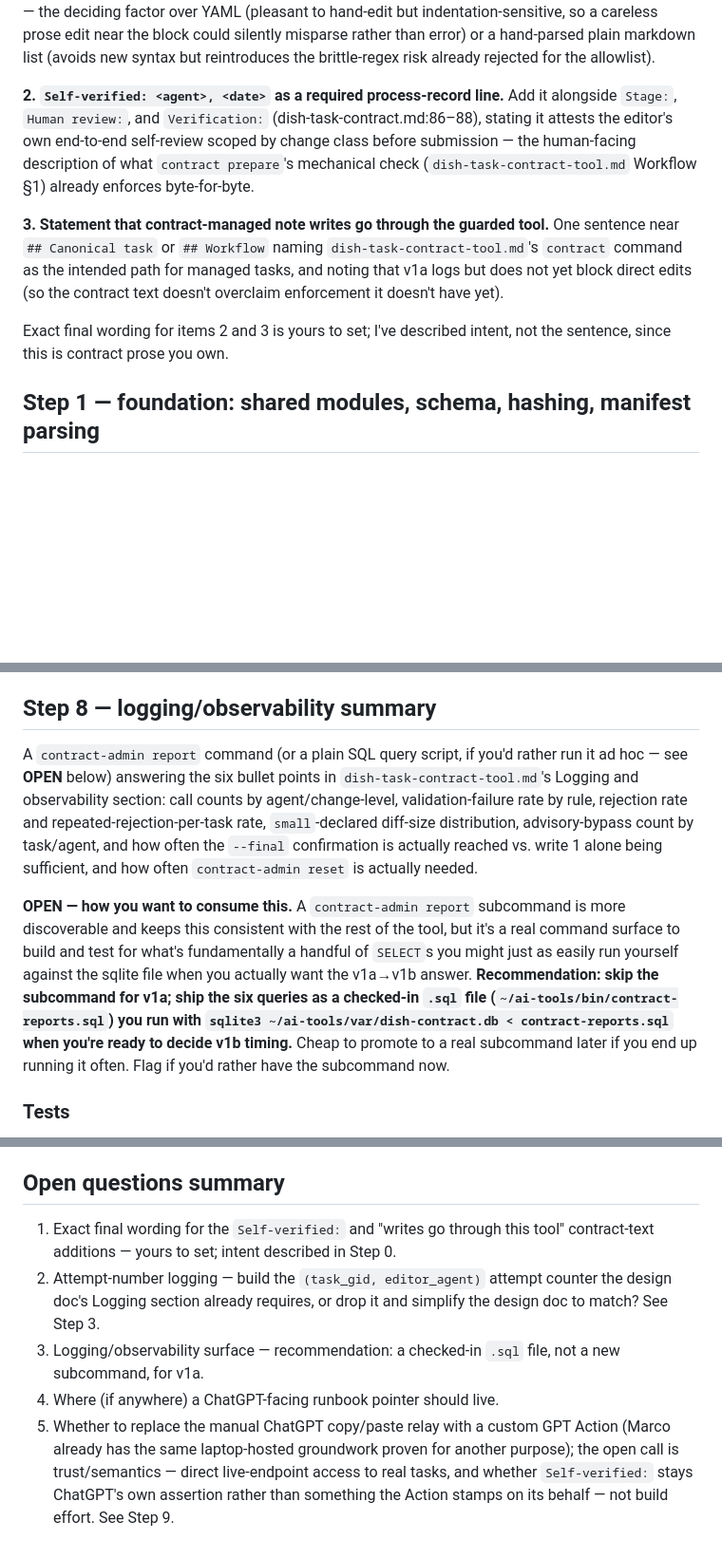
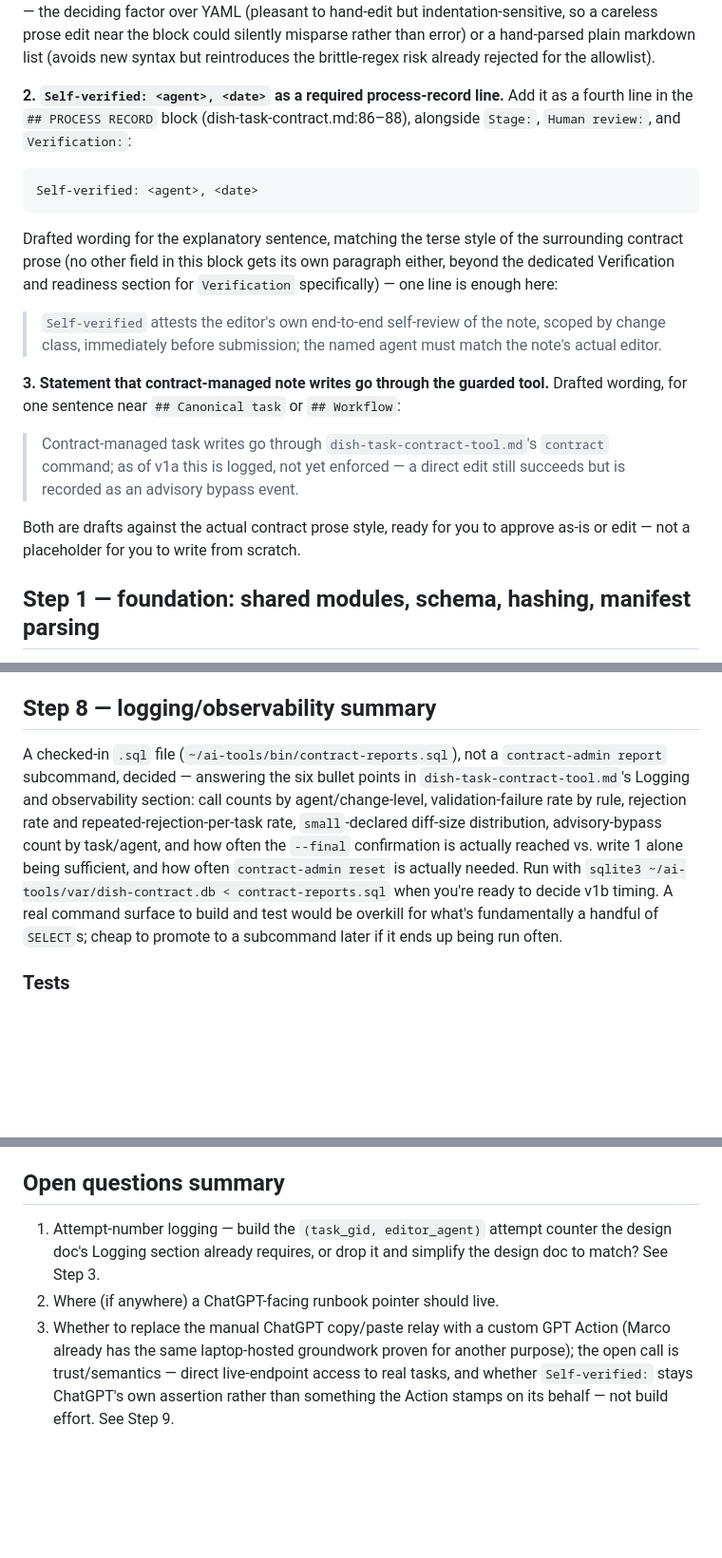
Before and after one commit to marcogallotta/ai-tools, a Markdown page: bin/dish-task-contract-tool-implementation-plan.md, 3 parts joined by grey strips. Shown at 95% size. GitHub-like rendering; blank space fills up the shorter version.

Commit message:
Resolve logging-surface and contract-text-wording open questions
Logging surface: locked to a checked-in contract-reports.sql file, not
a contract-admin report subcommand, per Marco's sign-off. Contract-text
wording: drafted actual sentences for the Self-verified process-record
line and the writes-go-through-this-tool statement, ready for Marco to
approve or edit rather than write from scratch. Open questions summary
renumbered (5 -> 3).

````diff
--- a/bin/dish-task-contract-tool-implementation-plan.md
+++ b/bin/dish-task-contract-tool-implementation-plan.md
@@ -78,19 +78,30 @@ careless prose edit near the block could silently misparse rather than error) or
 markdown list (avoids new syntax but reintroduces the brittle-regex risk already rejected for the
 allowlist).
 
-**2. `Self-verified: <agent>, <date>` as a required process-record line.** Add it alongside `Stage:`,
-`Human review:`, and `Verification:` (dish-task-contract.md:86–88), stating it attests the editor's
-own end-to-end self-review scoped by change class before submission — the human-facing description of
-what `contract prepare`'s mechanical check (`dish-task-contract-tool.md` Workflow §1) already enforces
-byte-for-byte.
+**2. `Self-verified: <agent>, <date>` as a required process-record line.** Add it as a fourth line in
+the `## PROCESS RECORD` block (dish-task-contract.md:86–88), alongside `Stage:`, `Human review:`, and
+`Verification:`:
 
-**3. Statement that contract-managed note writes go through the guarded tool.** One sentence near
-`## Canonical task` or `## Workflow` naming `dish-task-contract-tool.md`'s `contract` command as the
-intended path for managed tasks, and noting that v1a logs but does not yet block direct edits (so the
-contract text doesn't overclaim enforcement it doesn't have yet).
+```text
+Self-verified: <agent>, <date>
+```
 
-Exact final wording for items 2 and 3 is yours to set; I've described intent, not the sentence, since
-this is contract prose you own.
+Drafted wording for the explanatory sentence, matching the terse style of the surrounding contract
+prose (no other field in this block gets its own paragraph either, beyond the dedicated Verification
+and readiness section for `Verification` specifically) — one line is enough here:
+
+> `Self-verified` attests the editor's own end-to-end self-review of the note, scoped by change class,
+> immediately before submission; the named agent must match the note's actual editor.
+
+**3. Statement that contract-managed note writes go through the guarded tool.** Drafted wording, for
+one sentence near `## Canonical task` or `## Workflow`:
+
+> Contract-managed task writes go through `dish-task-contract-tool.md`'s `contract` command; as of
+> v1a this is logged, not yet enforced — a direct edit still succeeds but is recorded as an advisory
+> bypass event.
+
+Both are drafts against the actual contract prose style, ready for you to approve as-is or edit —
+not a placeholder for you to write from scratch.
 
 ## Step 1 — foundation: shared modules, schema, hashing, manifest parsing
 
@@ -372,21 +383,15 @@ unchanged in v1a. No blocking logic is added in this step — that's v1b, out of
 
 ## Step 8 — logging/observability summary
 
-A `contract-admin report` command (or a plain SQL query script, if you'd rather run it ad hoc — see
-**OPEN** below) answering the six bullet points in `dish-task-contract-tool.md`'s Logging and
+A checked-in `.sql` file (`~/ai-tools/bin/contract-reports.sql`), not a `contract-admin report`
+subcommand, decided — answering the six bullet points in `dish-task-contract-tool.md`'s Logging and
 observability section: call counts by agent/change-level, validation-failure rate by rule, rejection
 rate and repeated-rejection-per-task rate, `small`-declared diff-size distribution, advisory-bypass
 count by task/agent, and how often the `--final` confirmation is actually reached vs. write 1 alone
-being sufficient, and how often `contract-admin reset` is actually needed.
-
-**OPEN — how you want to consume this.** A `contract-admin report` subcommand is more discoverable and
-keeps this consistent with the rest of the tool, but it's a real command surface to build and test for
-what's fundamentally a handful of `SELECT`s you might just as easily run yourself against the sqlite
-file when you actually want the v1a→v1b answer. **Recommendation: skip the subcommand for v1a; ship the
-six queries as a checked-in `.sql` file (`~/ai-tools/bin/contract-reports.sql`) you run with `sqlite3
-~/ai-tools/var/dish-contract.db < contract-reports.sql` when you're ready to decide v1b timing.** Cheap
-to promote to a real subcommand later if you end up running it often. Flag if you'd rather have the
-subcommand now.
+being sufficient, and how often `contract-admin reset` is actually needed. Run with `sqlite3
+~/ai-tools/var/dish-contract.db < contract-reports.sql` when you're ready to decide v1b timing. A real
+command surface to build and test would be overkill for what's fundamentally a handful of `SELECT`s;
+cheap to promote to a subcommand later if it ends up being run often.
 
 ### Tests
 
@@ -428,14 +433,10 @@ canonical structure, and anything not already named in that document's Out of sc
 
 ## Open questions summary
 
-1. Exact final wording for the `Self-verified:` and "writes go through this tool" contract-text
-   additions — yours to set; intent described in Step 0.
-2. Attempt-number logging — build the `(task_gid, editor_agent)` attempt counter the design doc's
+1. Attempt-number logging — build the `(task_gid, editor_agent)` attempt counter the design doc's
    Logging section already requires, or drop it and simplify the design doc to match? See Step 3.
-3. Logging/observability surface — recommendation: a checked-in `.sql` file, not a new subcommand, for
-   v1a.
-4. Where (if anywhere) a ChatGPT-facing runbook pointer should live.
-5. Whether to replace the manual ChatGPT copy/paste relay with a custom GPT Action (Marco already
+2. Where (if anywhere) a ChatGPT-facing runbook pointer should live.
+3. Whether to replace the manual ChatGPT copy/paste relay with a custom GPT Action (Marco already
    has the same laptop-hosted groundwork proven for another purpose); the open call is
    trust/semantics — direct live-endpoint access to real tasks, and whether `Self-verified:` stays
    ChatGPT's own assertion rather than something the Action stamps on its behalf — not build effort.
````
